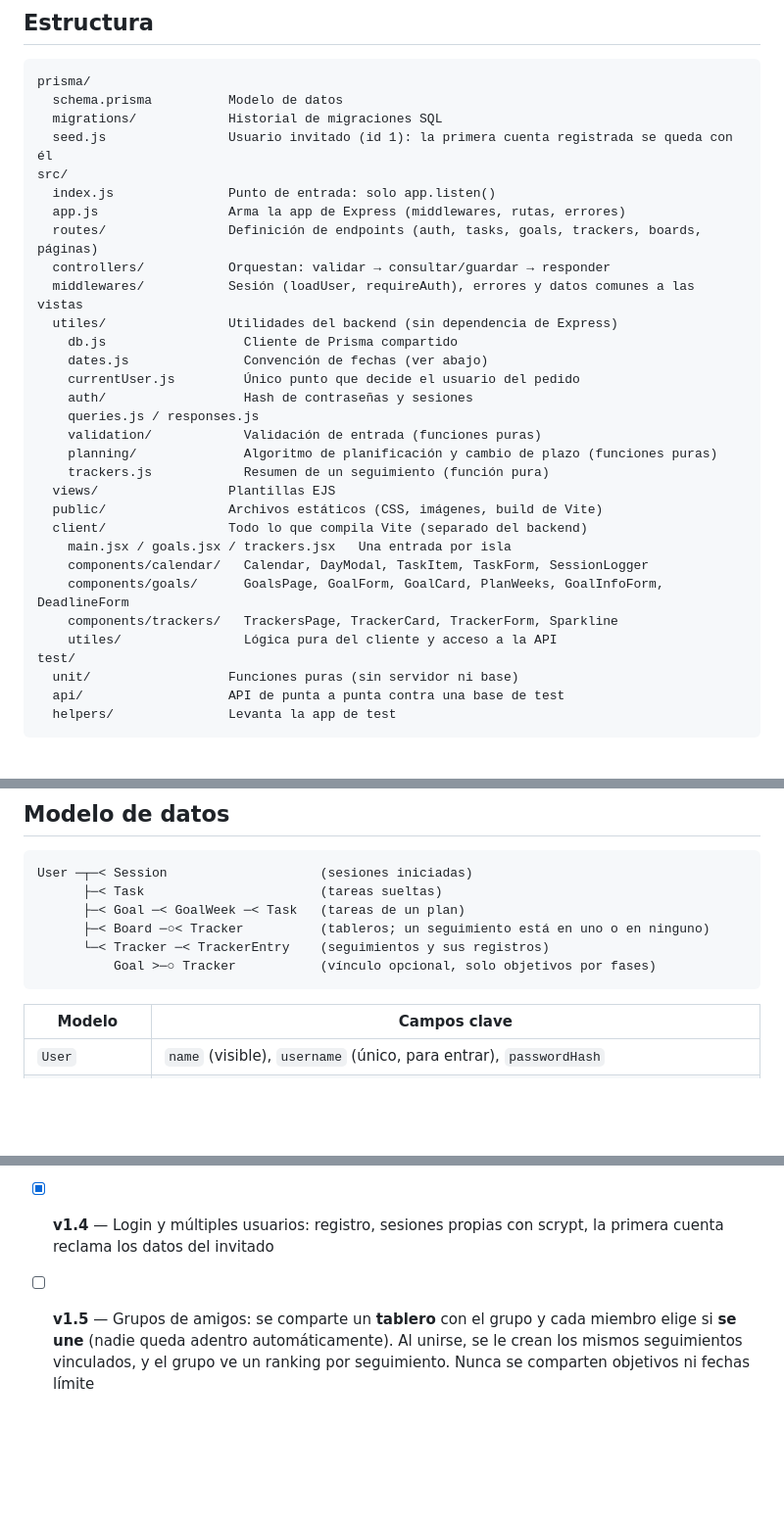
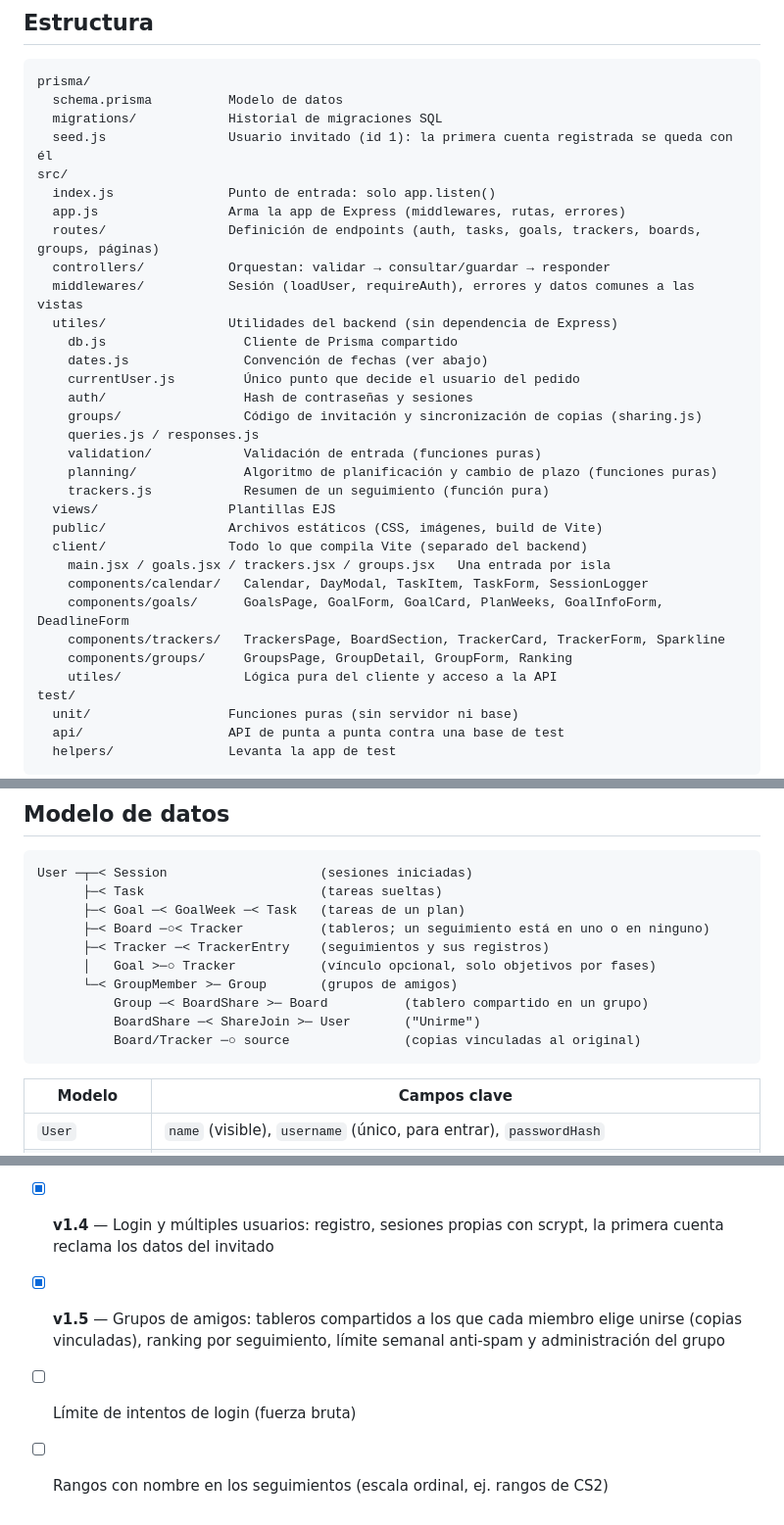
Before and after one commit to JoacoooWeimann/Wagenda, a Markdown page: README.md, 3 parts joined by grey strips. Shown at 98% size. Drawn GitHub-style; blank space fills up the shorter version.

````diff
--- a/README.md
+++ b/README.md
@@ -70,7 +70,7 @@ prisma/
 src/
   index.js               Punto de entrada: solo app.listen()
   app.js                 Arma la app de Express (middlewares, rutas, errores)
-  routes/                Definición de endpoints (auth, tasks, goals, trackers, boards, páginas)
+  routes/                Definición de endpoints (auth, tasks, goals, trackers, boards, groups, páginas)
   controllers/           Orquestan: validar → consultar/guardar → responder
   middlewares/           Sesión (loadUser, requireAuth), errores y datos comunes a las vistas
   utiles/                Utilidades del backend (sin dependencia de Express)
@@ -78,6 +78,7 @@ src/
     dates.js               Convención de fechas (ver abajo)
     currentUser.js         Único punto que decide el usuario del pedido
     auth/                  Hash de contraseñas y sesiones
+    groups/                Código de invitación y sincronización de copias (sharing.js)
     queries.js / responses.js
     validation/            Validación de entrada (funciones puras)
     planning/              Algoritmo de planificación y cambio de plazo (funciones puras)
@@ -85,10 +86,11 @@ src/
   views/                 Plantillas EJS
   public/                Archivos estáticos (CSS, imágenes, build de Vite)
   client/                Todo lo que compila Vite (separado del backend)
-    main.jsx / goals.jsx / trackers.jsx   Una entrada por isla
+    main.jsx / goals.jsx / trackers.jsx / groups.jsx   Una entrada por isla
     components/calendar/   Calendar, DayModal, TaskItem, TaskForm, SessionLogger
     components/goals/      GoalsPage, GoalForm, GoalCard, PlanWeeks, GoalInfoForm, DeadlineForm
-    components/trackers/   TrackersPage, TrackerCard, TrackerForm, Sparkline
+    components/trackers/   TrackersPage, BoardSection, TrackerCard, TrackerForm, Sparkline
+    components/groups/     GroupsPage, GroupDetail, GroupForm, Ranking
     utiles/                Lógica pura del cliente y acceso a la API
 test/
   unit/                  Funciones puras (sin servidor ni base)
@@ -108,8 +110,12 @@ User ─┬─< Session                    (sesiones iniciadas)
       ├─< Task                       (tareas sueltas)
       ├─< Goal ─< GoalWeek ─< Task   (tareas de un plan)
       ├─< Board ─○< Tracker          (tableros; un seguimiento está en uno o en ninguno)
-      └─< Tracker ─< TrackerEntry    (seguimientos y sus registros)
-          Goal >─○ Tracker           (vínculo opcional, solo objetivos por fases)
+      ├─< Tracker ─< TrackerEntry    (seguimientos y sus registros)
+      │   Goal >─○ Tracker           (vínculo opcional, solo objetivos por fases)
+      └─< GroupMember >─ Group       (grupos de amigos)
+          Group ─< BoardShare >─ Board          (tablero compartido en un grupo)
+          BoardShare ─< ShareJoin >─ User       ("Unirme")
+          Board/Tracker ─○ source               (copias vinculadas al original)
 ```
 
 | Modelo | Campos clave |
@@ -490,4 +570,6 @@ al 100%.
 - [x] **v1.2 · Fase 2** — Objetivos: plan automático por semanas (por contenido o por fases), cuotas semanales, registro de sesiones, seguimiento y edición del plan
 - [x] **v1.3** — Pulido de objetivos (editar datos, cambiar el plazo, cerrar o abandonar) y seguimientos personales, agrupados en tableros y vinculables a objetivos
 - [x] **v1.4** — Login y múltiples usuarios: registro, sesiones propias con scrypt, la primera cuenta reclama los datos del invitado
-- [ ] **v1.5** — Grupos de amigos: se comparte un **tablero** con el grupo y cada miembro elige si **se une** (nadie queda adentro automáticamente). Al unirse, se le crean los mismos seguimientos vinculados, y el grupo ve un ranking por seguimiento. Nunca se comparten objetivos ni fechas límite
+- [x] **v1.5** — Grupos de amigos: tableros compartidos a los que cada miembro elige unirse (copias vinculadas), ranking por seguimiento, límite semanal anti-spam y administración del grupo
+- [ ] Límite de intentos de login (fuerza bruta)
+- [ ] Rangos con nombre en los seguimientos (escala ordinal, ej. rangos de CS2)
````
Also changed, not shown: other parts of README.md (+75 -1 lines).
